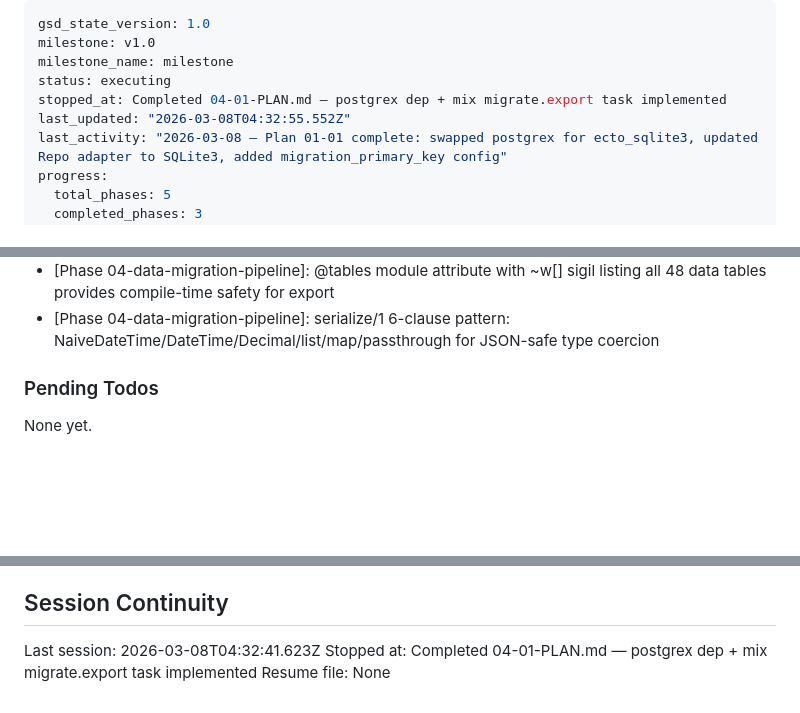
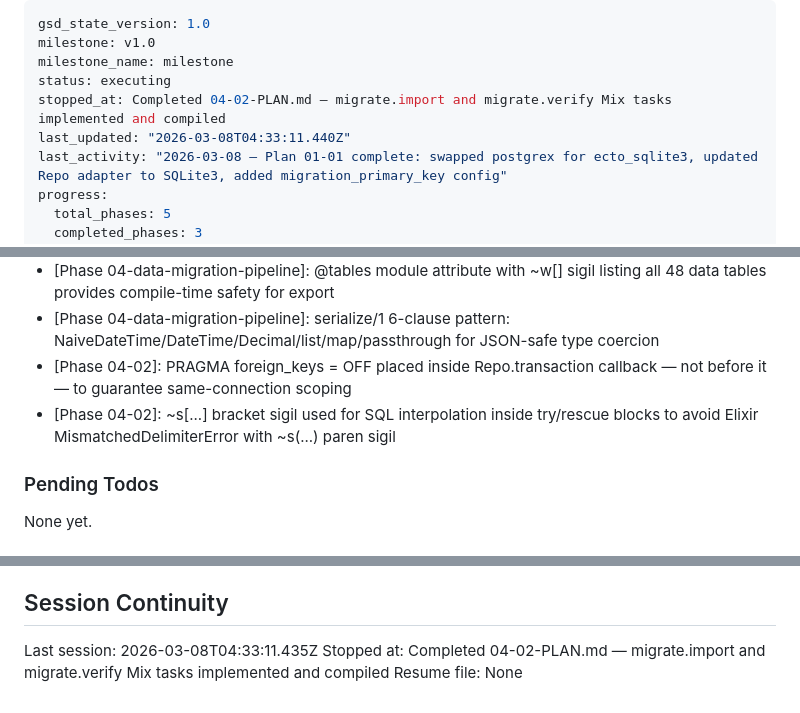
Before and after one commit to snowdamiz/lifeboard-mono, a Markdown page: .planning/STATE.md, 3 parts joined by grey strips. Rendered like a GitHub page; blank space fills up the shorter version.

```diff
--- a/.planning/STATE.md
+++ b/.planning/STATE.md
@@ -3,8 +3,8 @@ gsd_state_version: 1.0
 milestone: v1.0
 milestone_name: milestone
 status: executing
-stopped_at: Completed 04-01-PLAN.md — postgrex dep + mix migrate.export task implemented
-last_updated: "2026-03-08T04:32:55.552Z"
+stopped_at: Completed 04-02-PLAN.md — migrate.import and migrate.verify Mix tasks implemented and compiled
+last_updated: "2026-03-08T04:33:11.440Z"
 last_activity: "2026-03-08 — Plan 01-01 complete: swapped postgrex for ecto_sqlite3, updated Repo adapter to SQLite3, added migration_primary_key config"
 progress:
   total_phases: 5
@@ -98,6 +99,8 @@ Recent decisions affecting current work:
 - [Phase 04-data-migration-pipeline]: postgrex added as only: [:dev, :test] — not needed in prod, only for one-time migration export task
 - [Phase 04-data-migration-pipeline]: @tables module attribute with ~w[] sigil listing all 48 data tables provides compile-time safety for export
 - [Phase 04-data-migration-pipeline]: serialize/1 6-clause pattern: NaiveDateTime/DateTime/Decimal/list/map/passthrough for JSON-safe type coercion
+- [Phase 04-02]: PRAGMA foreign_keys = OFF placed inside Repo.transaction callback — not before it — to guarantee same-connection scoping
+- [Phase 04-02]: ~s[...] bracket sigil used for SQL interpolation inside try/rescue blocks to avoid Elixir MismatchedDelimiterError with ~s(...) paren sigil
 
 ### Pending Todos
 
@@ -111,6 +114,6 @@ None yet.
 
 ## Session Continuity
 
-Last session: 2026-03-08T04:32:41.623Z
-Stopped at: Completed 04-01-PLAN.md — postgrex dep + mix migrate.export task implemented
+Last session: 2026-03-08T04:33:11.435Z
+Stopped at: Completed 04-02-PLAN.md — migrate.import and migrate.verify Mix tasks implemented and compiled
 Resume file: None
```
Also changed, not shown: other parts of .planning/STATE.md (+1 -0 lines), .planning/REQUIREMENTS.md (+4 -4 lines), 1 other file.
